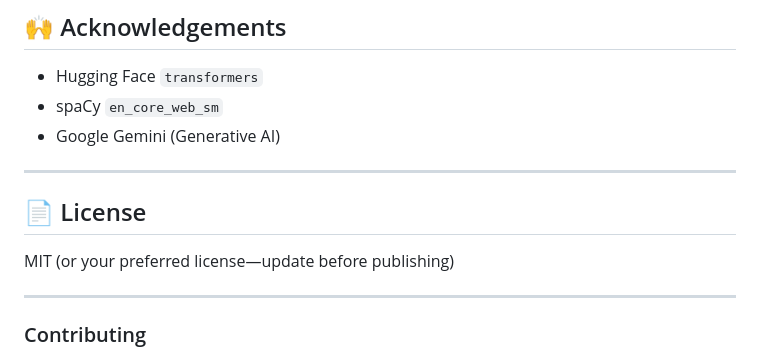
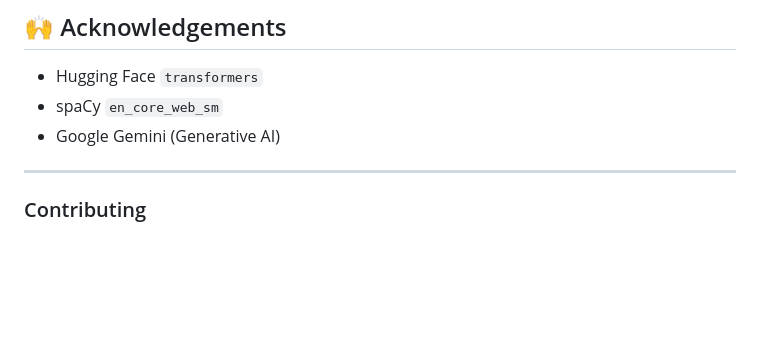
Before and after one commit to Swarngoldi/resumify, a Markdown page: README.md, the part around the change. Rendered like a GitHub page; blank space fills up the shorter version.

```diff
--- a/README.md
+++ b/README.md
@@ -238,11 +238,6 @@ curl http://127.0.0.1:8000/recommendations/Web%20Development
 * spaCy `en_core_web_sm`
 * Google Gemini (Generative AI)
 
----
-
-## 📄 License
-
-MIT (or your preferred license—update before publishing)
 
 ---
 
```
